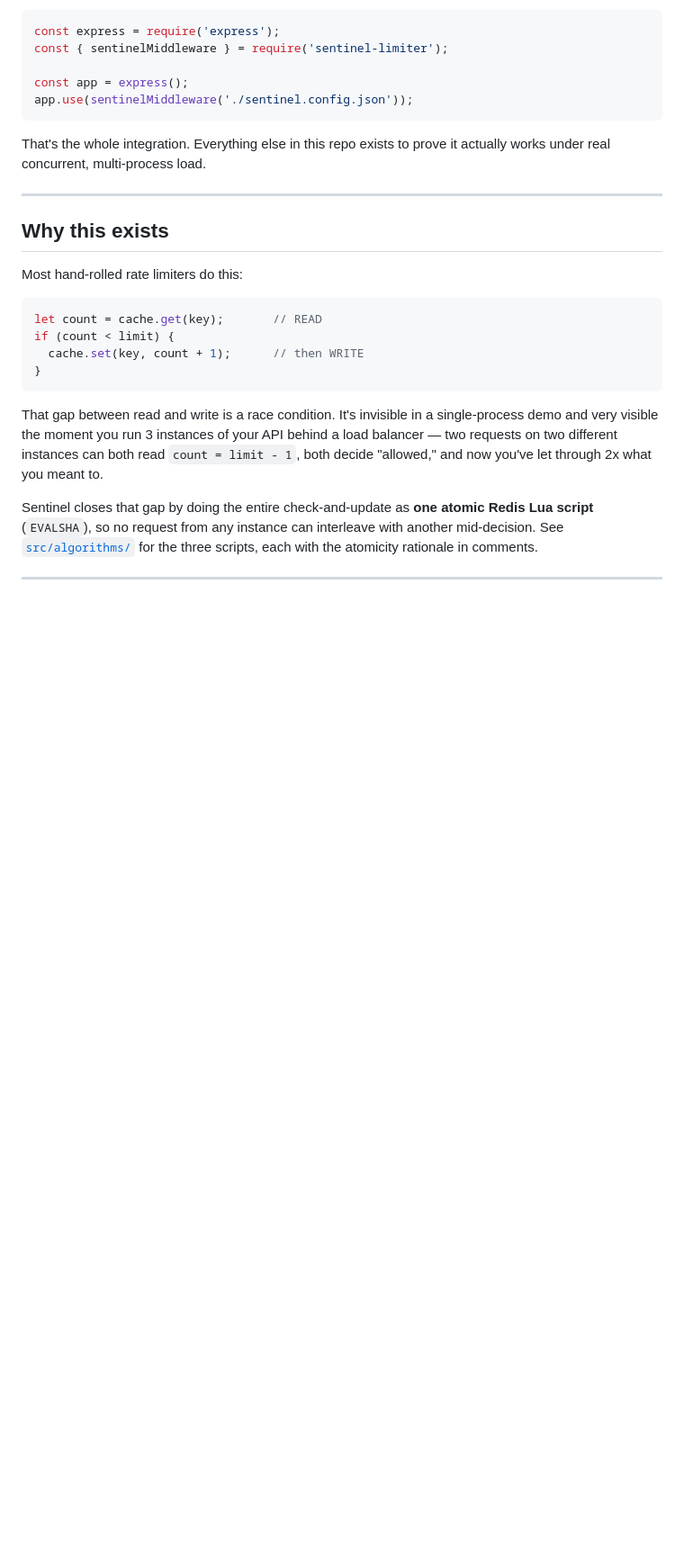
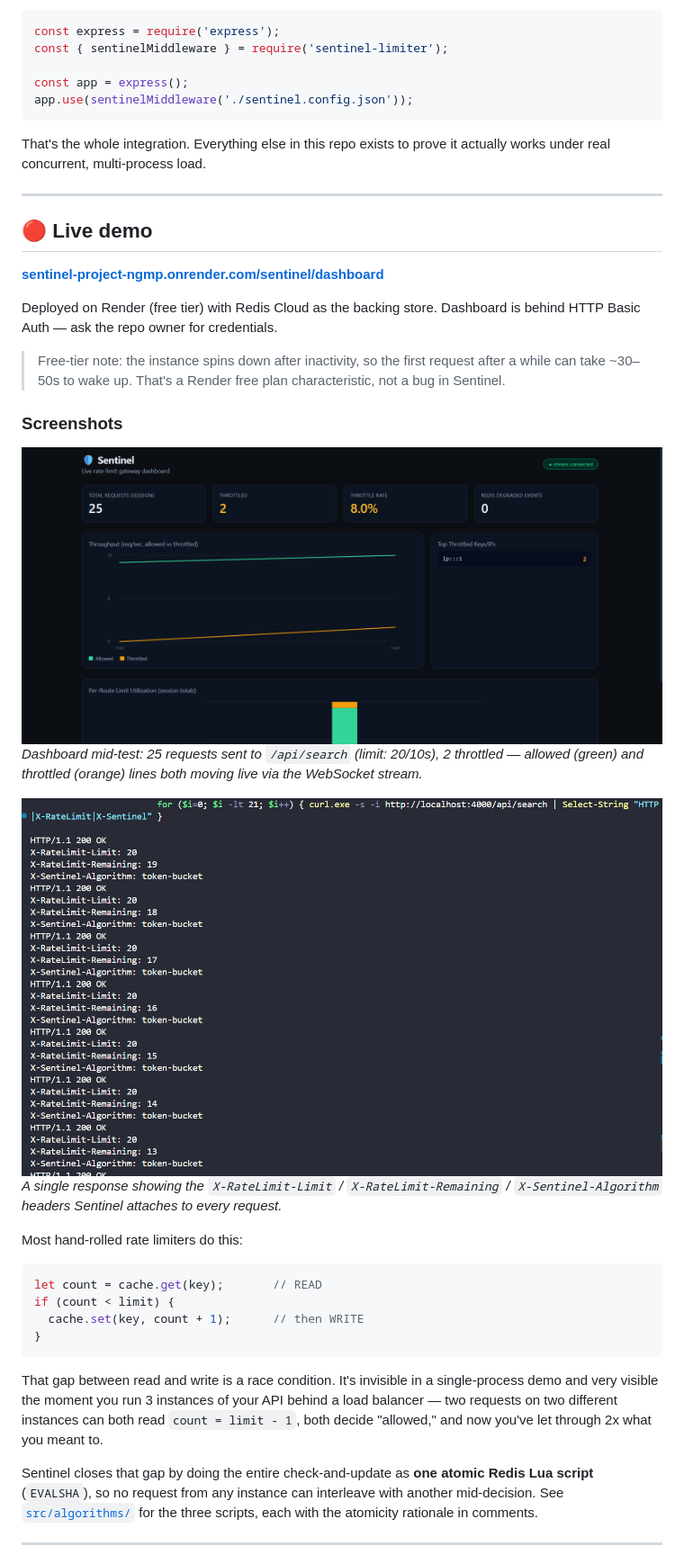
Before and after one commit to Sunidhi-source/Sentinel-project, a Markdown page: README.md, the part around the change printed below. Shown: that part at 90% size. Rendered like a GitHub page; pictures changed too: docs/screenshots/dashboard-live.png (added), docs/screenshots/rate-limit-headers.png (added); blank space fills up the shorter version.

```diff
--- a/README.md
+++ b/README.md
@@ -18,7 +18,29 @@ it actually works under real concurrent, multi-process load.
 
 ---
 
-## Why this exists
+## 🔴 Live demo
+
+**[sentinel-project-ngmp.onrender.com/sentinel/dashboard](https://sentinel-project-ngmp.onrender.com/sentinel/dashboard)**
+
+Deployed on Render (free tier) with Redis Cloud as the backing store.
+Dashboard is behind HTTP Basic Auth — ask the repo owner for credentials.
+
+> Free-tier note: the instance spins down after inactivity, so the first
+> request after a while can take ~30–50s to wake up. That's a Render free
+> plan characteristic, not a bug in Sentinel.
+
+### Screenshots
+
+![Dashboard showing live throttling](docs/screenshots/dashboard-live.png)
+*Dashboard mid-test: 25 requests sent to `/api/search` (limit: 20/10s),
+2 throttled — allowed (green) and throttled (orange) lines both moving
+live via the WebSocket stream.*
+
+![Rate limit headers on an individual response](docs/screenshots/rate-limit-headers.png)
+*A single response showing the `X-RateLimit-Limit` / `X-RateLimit-Remaining`
+/ `X-Sentinel-Algorithm` headers Sentinel attaches to every request.*
+
+
 
 Most hand-rolled rate limiters do this:
 
```
Also changed, not shown: other parts of README.md (+34 -2 lines).
